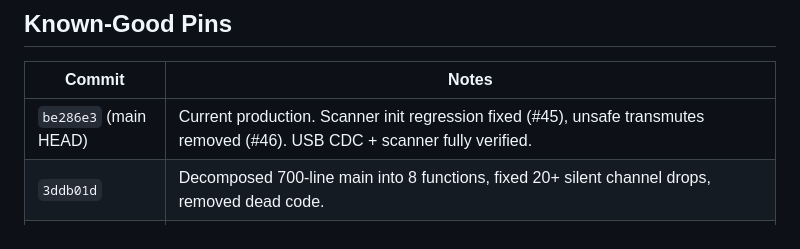
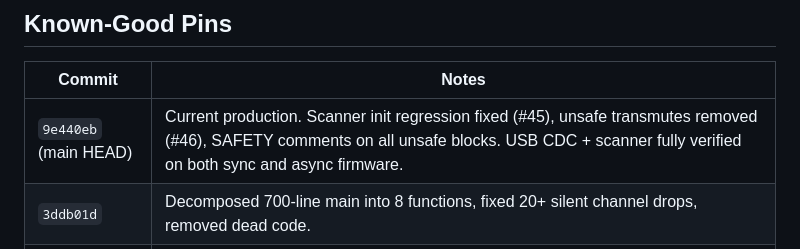
Before and after one commit to Amperstrand/gm65-scanner, a Markdown page: AGENTS.md, the part around the change. Drawn GitHub-style.

Commit message:
docs: update AGENTS.md with final HEAD commit

```diff
--- a/AGENTS.md
+++ b/AGENTS.md
@@ -56,7 +56,7 @@ flowchart LR
 
 | Commit | Notes |
 |--------|-------|
-| `be286e3` (main HEAD) | Current production. Scanner init regression fixed (#45), unsafe transmutes removed (#46). USB CDC + scanner fully verified. |
+| `9e440eb` (main HEAD) | Current production. Scanner init regression fixed (#45), unsafe transmutes removed (#46), SAFETY comments on all unsafe blocks. USB CDC + scanner fully verified on both sync and async firmware. |
 | `3ddb01d` | Decomposed 700-line main into 8 functions, fixed 20+ silent channel drops, removed dead code. |
 | `9ce9158` | 180MHz async firmware: LTDC ISR flag clearing fix, task gating for scanner init, PLLSAI_P=DIV8 for USB. All CDC commands verified at 180MHz. |
 
```
